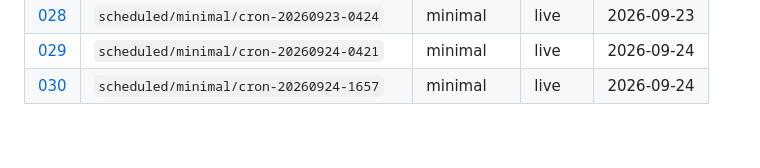
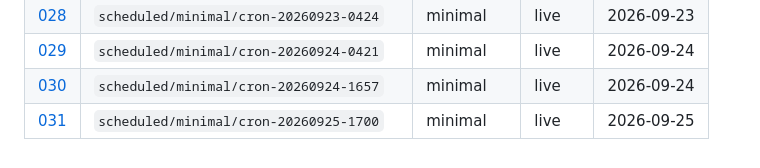
Before and after one commit to aadya-khanna/li-agentic-simulation, a Markdown page: research/runs/README.md, the part around the change. GitHub-like rendering.

Commit message:
research(runs): automated note from scheduled 7-day season
Generated by .github/workflows/scheduled-season.yml

```diff
--- a/research/runs/README.md
+++ b/research/runs/README.md
@@ -34,3 +34,4 @@ Full **7-day** seasons only. No smoke or truncated runs.
 | [028](028-scheduled-minimal-cron-20260923-0424.md) | `scheduled/minimal/cron-20260923-0424` | minimal | live | 2026-09-23 |
 | [029](029-scheduled-minimal-cron-20260924-0421.md) | `scheduled/minimal/cron-20260924-0421` | minimal | live | 2026-09-24 |
 | [030](030-scheduled-minimal-cron-20260924-1657.md) | `scheduled/minimal/cron-20260924-1657` | minimal | live | 2026-09-24 |
+| [031](031-scheduled-minimal-cron-20260925-1700.md) | `scheduled/minimal/cron-20260925-1700` | minimal | live | 2026-09-25 |
```
Also changed, not shown: research/runs/031-scheduled-minimal-cron-20260925-1700.md (added, +49 -0 lines).
